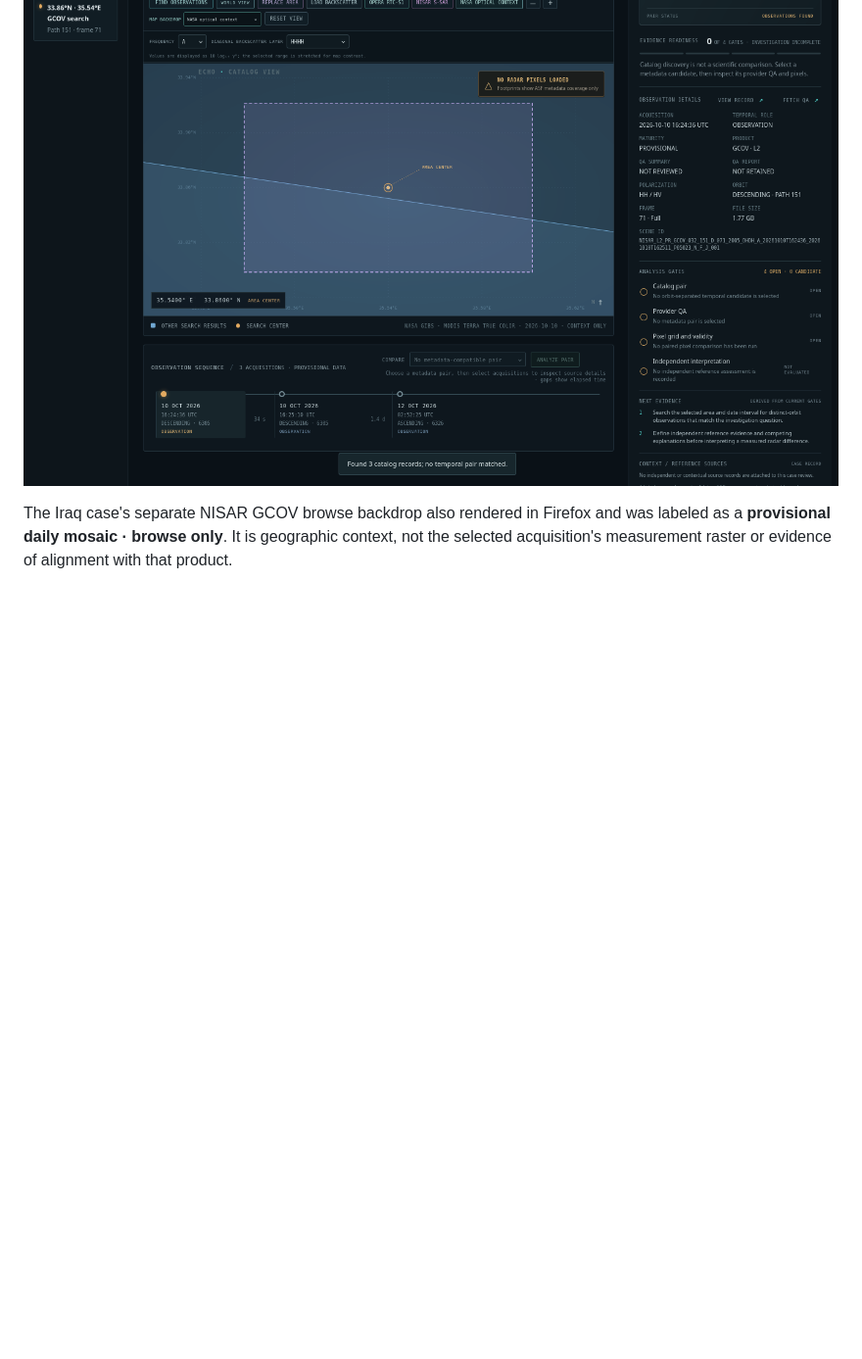
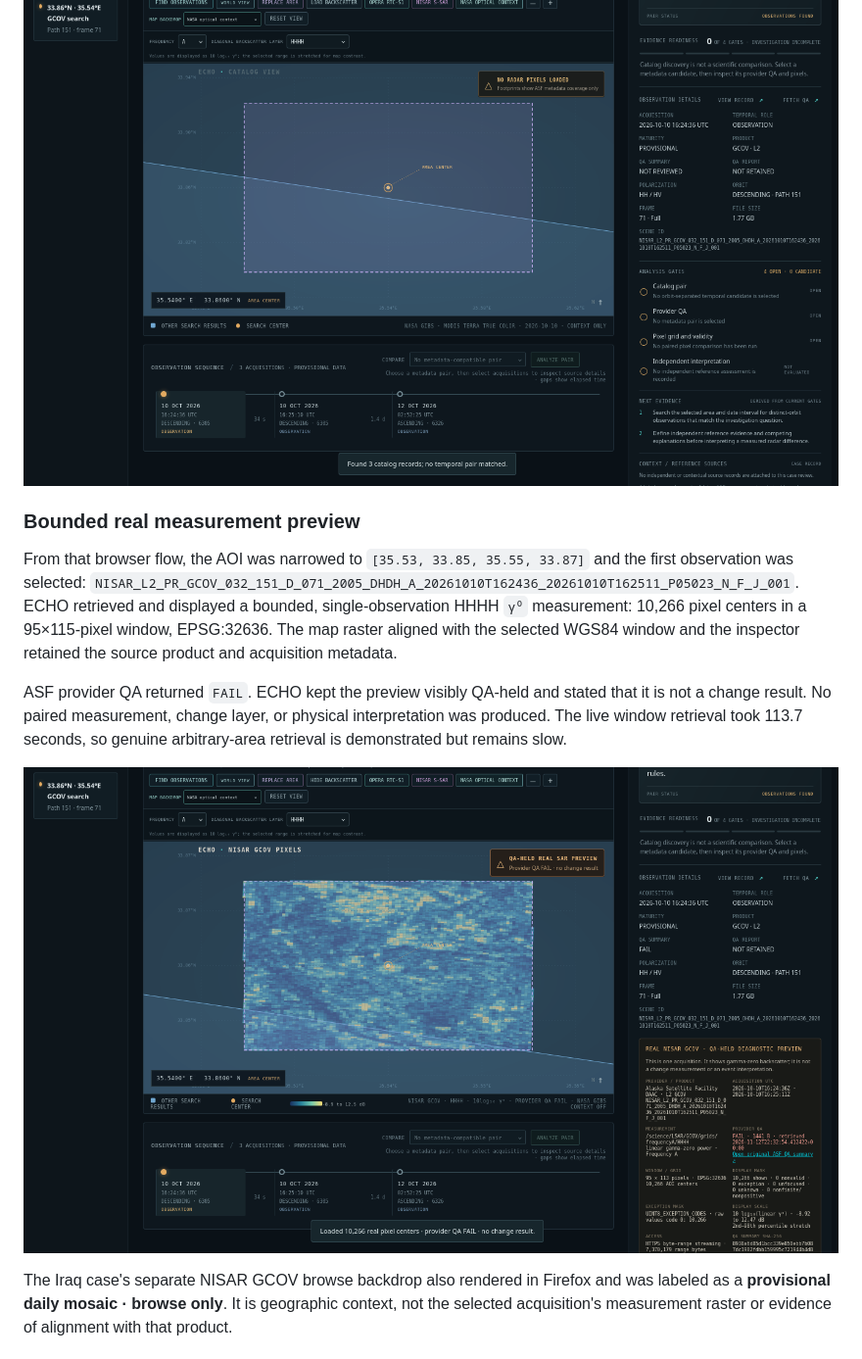
Before and after one commit to DrMK-ctrl/ECHO-Dancing-with-the-SARs-2026, a Markdown page: docs/validation/arbitrary-aoi-catalog-bounds-2026-11-13.md, the part around the change. Shown at 98% size. Drawn GitHub-style; pictures changed too: docs/validation/assets/beirut-nisar-gcov-measurement-preview-2026-11-13.png (added); blank space fills up the shorter version.

Commit message:
Record QA-held NISAR preview from global AOI

```diff
--- a/docs/validation/arbitrary-aoi-catalog-bounds-2026-11-13.md
+++ b/docs/validation/arbitrary-aoi-catalog-bounds-2026-11-13.md
@@ -69,6 +69,23 @@ finding.
 
 ![Live Beirut-area NISAR catalog results](assets/beirut-global-aoi-nisar-catalog-2026-11-13.png)
 
+### Bounded real measurement preview
+
+From that browser flow, the AOI was narrowed to `[35.53, 33.85, 35.55, 33.87]`
+and the first observation was selected:
+`NISAR_L2_PR_GCOV_032_151_D_071_2005_DHDH_A_20261010T162436_20261010T162511_P05023_N_F_J_001`.
+ECHO retrieved and displayed a bounded, single-observation HHHH `γ⁰`
+measurement: 10,266 pixel centers in a 95×115-pixel window, EPSG:32636. The
+map raster aligned with the selected WGS84 window and the inspector retained
+the source product and acquisition metadata.
+
+ASF provider QA returned `FAIL`. ECHO kept the preview visibly QA-held and
+stated that it is not a change result. No paired measurement, change layer, or
+physical interpretation was produced. The live window retrieval took 113.7
+seconds, so genuine arbitrary-area retrieval is demonstrated but remains slow.
+
+![QA-held real NISAR HHHH measurement preview for the Beirut AOI](assets/beirut-nisar-gcov-measurement-preview-2026-11-13.png)
+
 The Iraq case's separate NISAR GCOV browse backdrop also rendered in Firefox and
 was labeled as a **provisional daily mosaic · browse only**. It is geographic
 context, not the selected acquisition's measurement raster or evidence of
```
